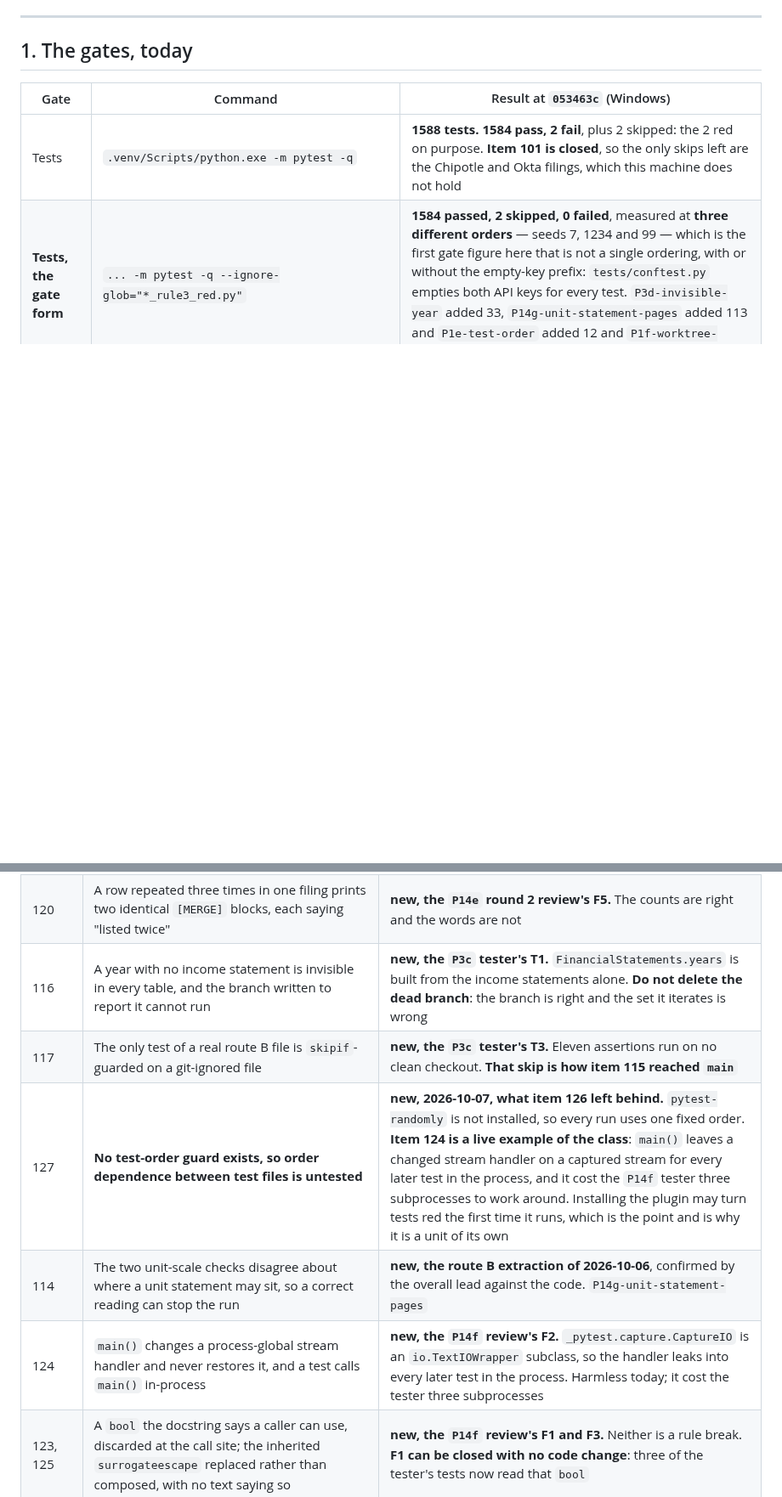
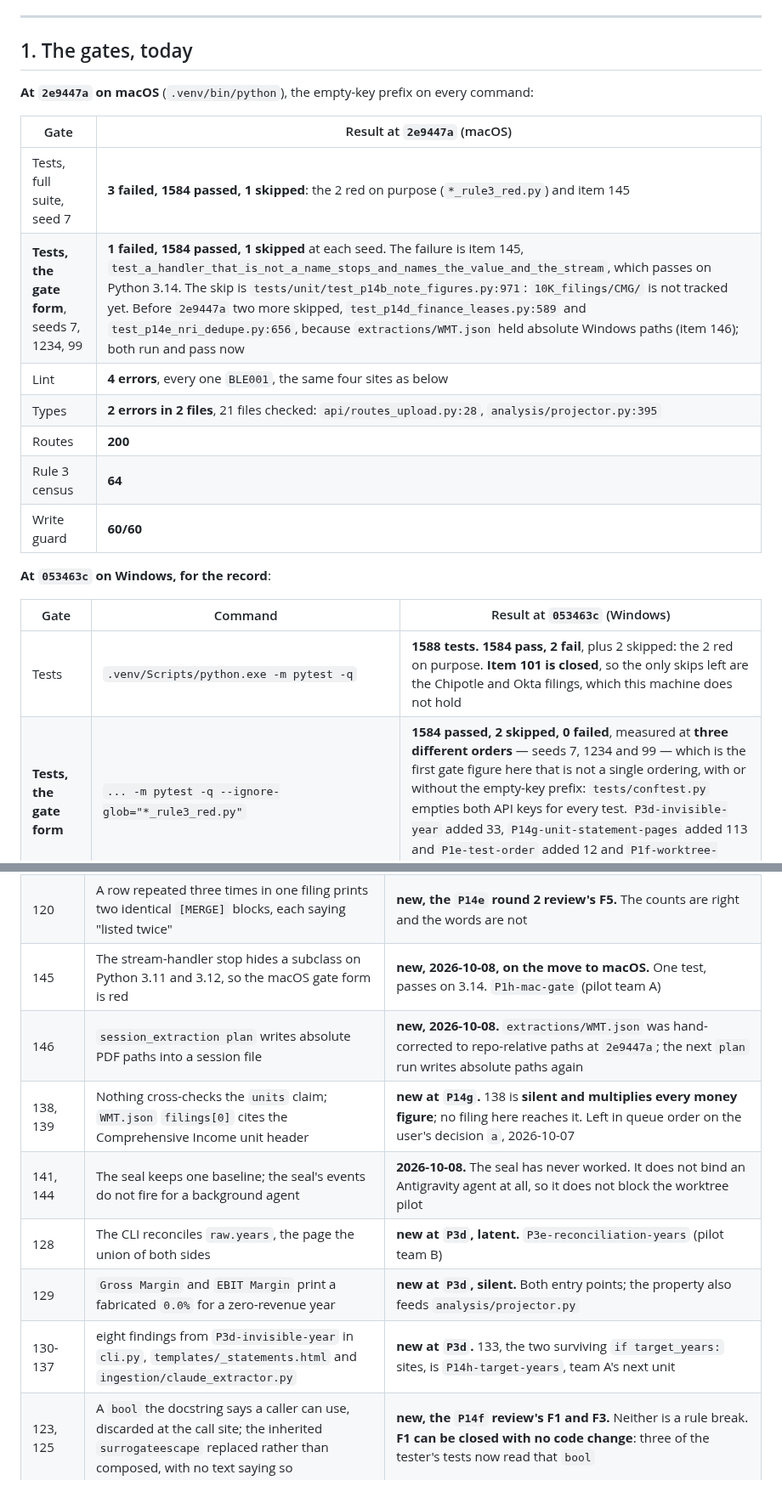
Before and after one commit to yinchenliu/Valuation, a Markdown page: STATUS.md, 2 parts joined by grey strips. Shown at 85% size. Drawn GitHub-style; blank space fills up the shorter version.

Commit message:
STATUS.md: re-measured at 2e9447a on the macOS machine
Gate form 1 failed (item 145), 1584 passed, 1 skipped (CMG not tracked yet)
at seeds 7, 1234 and 99. Lint 4, types 2 in 2, census 64, route 200, guard
60/60. The open-items table drops five closed rows and adds 128-146.

Co-Authored-By: Claude Opus 5.5 <noreply@anthropic.com>
Claude-Session: https://claude.ai/code/session_01NcZvN5VqhEhRvuyhrPdGip

```diff
--- a/STATUS.md
+++ b/STATUS.md
@@ -63,6 +72,20 @@ done-criteria as well, showing it went red against correct code.
 ---
 
 ## 1. The gates, today
+
+**At `2e9447a` on macOS** (`.venv/bin/python`), the empty-key prefix on every command:
+
+| Gate | Result at `2e9447a` (macOS) |
+|---|---|
+| Tests, full suite, seed 7 | **3 failed, 1584 passed, 1 skipped**: the 2 red on purpose (`*_rule3_red.py`) and item 145 |
+| **Tests, the gate form**, seeds 7, 1234, 99 | **1 failed, 1584 passed, 1 skipped** at each seed. The failure is item 145, `test_a_handler_that_is_not_a_name_stops_and_names_the_value_and_the_stream`, which passes on Python 3.14. The skip is `tests/unit/test_p14b_note_figures.py:971`: `10K_filings/CMG/` is not tracked yet. Before `2e9447a` two more skipped, `test_p14d_finance_leases.py:589` and `test_p14e_nri_dedupe.py:656`, because `extractions/WMT.json` held absolute Windows paths (item 146); both run and pass now |
+| Lint | **4 errors**, every one `BLE001`, the same four sites as below |
+| Types | **2 errors in 2 files**, 21 files checked: `api/routes_upload.py:28`, `analysis/projector.py:395` |
+| Routes | **200** |
+| Rule 3 census | **64** |
+| Write guard | **60/60** |
+
+**At `053463c` on Windows, for the record**:
 
 | Gate | Command | Result at `053463c` (Windows) |
 |---|---|---|
@@ -577,11 +600,13 @@ the headline. Re-ranked at `622262b`.
 | 119 | **Two filings that re-report one item in different words are counted twice, and nothing says so** | **new, `P14e`'s programmer and its round 1 reviewer.** Item 112's defect failing the other way. **Left open on purpose**: deciding two texts mean one charge is a judgement rule 1 gives to the model, not to Python. Measured as rarer than the mode just closed: `plan_filings` gives every filing after the oldest its own fiscal year alone, and the real Walmart file has zero cross-filing overlap |
 | 121 | Five Pass 2 fields stop with a bare `KeyError` naming the field and not the item; five others name the year and the description | **new, the `P14e` tester.** The stop is right in both cases. On a filing with fourteen items, `KeyError: 'direction'` does not say which one |
 | 120 | A row repeated three times in one filing prints two identical `[MERGE]` blocks, each saying "listed twice" | **new, the `P14e` round 2 review's F5.** The counts are right and the words are not |
-| 116 | A year with no income statement is invisible in every table, and the branch written to report it cannot run | **new, the `P3c` tester's T1.** `FinancialStatements.years` is built from the income statements alone. **Do not delete the dead branch**: the branch is right and the set it iterates is wrong |
-| 117 | The only test of a real route B file is `skipif`-guarded on a git-ignored file | **new, the `P3c` tester's T3.** Eleven assertions run on no clean checkout. **That skip is how item 115 reached `main`** |
-| 127 | **No test-order guard exists, so order dependence between test files is untested** | **new, 2026-10-07, what item 126 left behind.** `pytest-randomly` is not installed, so every run uses one fixed order. **Item 124 is a live example of the class**: `main()` leaves a changed stream handler on a captured stream for every later test in the process, and it cost the `P14f` tester three subprocesses to work around. Installing the plugin may turn tests red the first time it runs, which is the point and is why it is a unit of its own |
-| 114 | The two unit-scale checks disagree about where a unit statement may sit, so a correct reading can stop the run | **new, the route B extraction of 2026-10-06**, confirmed by the overall lead against the code. `P14g-unit-statement-pages` |
-| 124 | `main()` changes a process-global stream handler and never restores it, and a test calls `main()` in-process | **new, the `P14f` review's F2.** `_pytest.capture.CaptureIO` is an `io.TextIOWrapper` subclass, so the handler leaks into every later test in the process. Harmless today; it cost the tester three subprocesses |
+| 145 | The stream-handler stop hides a subclass on Python 3.11 and 3.12, so the macOS gate form is red | **new, 2026-10-08, on the move to macOS.** One test, passes on 3.14. `P1h-mac-gate` (pilot team A) |
+| 146 | `session_extraction plan` writes absolute PDF paths into a session file | **new, 2026-10-08.** `extractions/WMT.json` was hand-corrected to repo-relative paths at `2e9447a`; the next `plan` run writes absolute paths again |
+| 138, 139 | Nothing cross-checks the `units` claim; `WMT.json` `filings[0]` cites the Comprehensive Income unit header | **new at `P14g`.** 138 is **silent and multiplies every money figure**; no filing here reaches it. Left in queue order on the user's decision `a`, 2026-10-07 |
+| 141, 144 | The seal keeps one baseline; the seal's events do not fire for a background agent | **2026-10-08.** The seal has never worked. It does not bind an Antigravity agent at all, so it does not block the worktree pilot |
+| 128 | The CLI reconciles `raw.years`, the page the union of both sides | **new at `P3d`, latent.** `P3e-reconciliation-years` (pilot team B) |
+| 129 | `Gross Margin` and `EBIT Margin` print a fabricated `0.0%` for a zero-revenue year | **new at `P3d`, silent.** Both entry points; the property also feeds `analysis/projector.py` |
+| 130-137 | eight findings from `P3d-invisible-year` in `cli.py`, `templates/_statements.html` and `ingestion/claude_extractor.py` | **new at `P3d`.** 133, the two surviving `if target_years:` sites, is `P14h-target-years`, team A's next unit |
 | 123, 125 | A `bool` the docstring says a caller can use, discarded at the call site; the inherited `surrogateescape` replaced rather than composed, with no text saying so | **new, the `P14f` review's F1 and F3.** Neither is a rule break. **F1 can be closed with no code change**: three of the tester's tests now read that `bool` |
 | 103, 104, 105, 106, 108, 109, 110, 111, 118 | nine findings from the `P3c-one-number` review and its tester | **new.** A stop that does not name the field; the basis sentence in four places; a conditional with two identical branches; a tense; a fixture that cannot see item 87; six copies of one sentence per row; two `step="0.1"` fields; a ratio shown at one decimal place everywhere; coverage blind to a continuation-line diff |
 | 10 | D&A subtraction buried in the parser, `ingestion/claude_extractor.py:479` | an accounting decision taken inside a parser, on two zero-defaulted values |
```
Also changed, not shown: other parts of STATUS.md (+12 -1 lines), .agent/journal/INDEX.md (+1 -0 lines).
